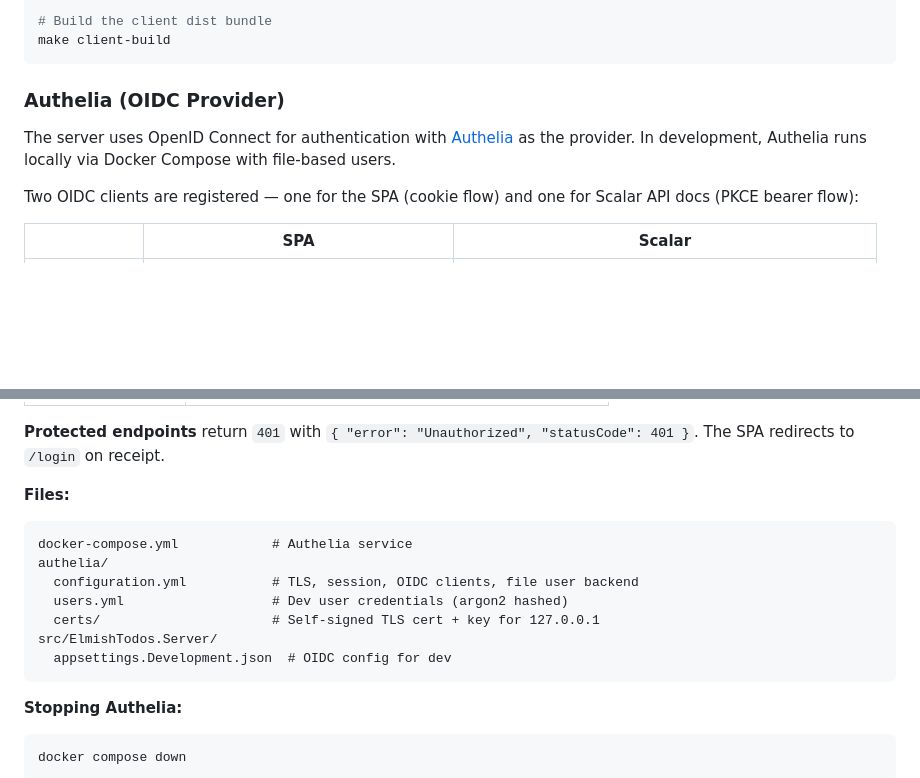
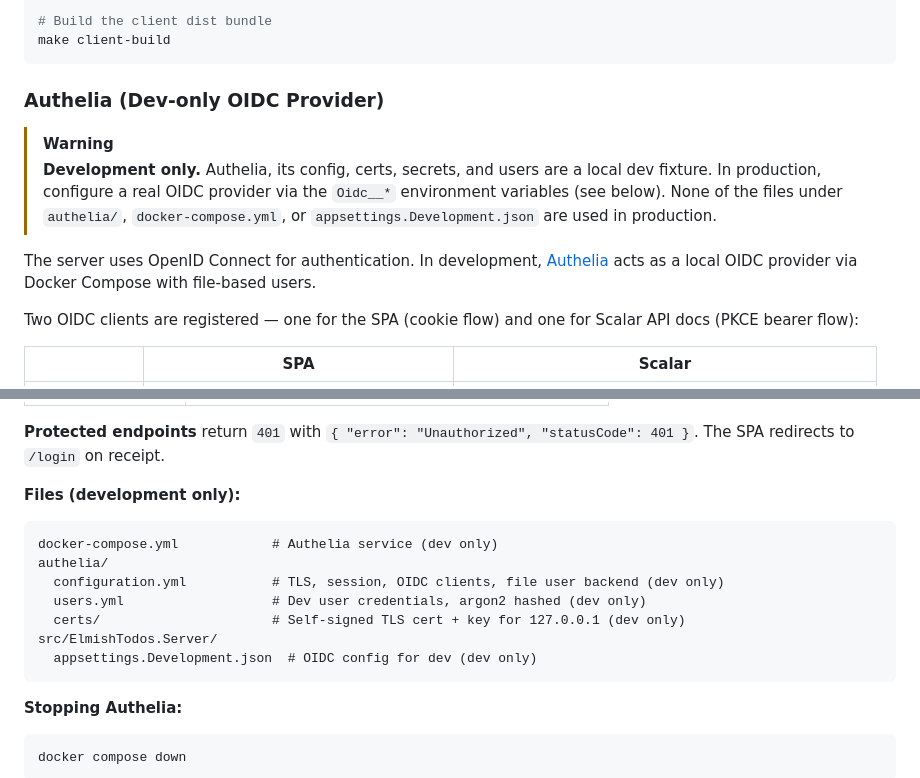
Before and after one commit to AnthonyDickson/elmish-todos, a Markdown page: README.md, 2 parts joined by grey strips. GitHub-like rendering; blank space fills up the shorter version.

Commit message:
Emphasize that the Authelia setup is for dev only

````diff
--- a/README.md
+++ b/README.md
@@ -28,10 +28,14 @@ make client-watch
 make client-build
 ```
 
-### Authelia (OIDC Provider)
+### Authelia (Dev-only OIDC Provider)
 
-The server uses OpenID Connect for authentication with [Authelia](https://www.authelia.com/) as the provider.
-In development, Authelia runs locally via Docker Compose with file-based users.
+> [!WARNING]
+> **Development only.** Authelia, its config, certs, secrets, and users are a local dev fixture.
+> In production, configure a real OIDC provider via the `Oidc__*` environment variables (see below).
+> None of the files under `authelia/`, `docker-compose.yml`, or `appsettings.Development.json` are used in production.
+
+The server uses OpenID Connect for authentication. In development, [Authelia](https://www.authelia.com/) acts as a local OIDC provider via Docker Compose with file-based users.
 
 Two OIDC clients are registered — one for the SPA (cookie flow) and one for Scalar API docs (PKCE bearer flow):
 
@@ -85,16 +89,16 @@ In production, these are supplied via environment variables (`Oidc__Authority`,
 **Protected endpoints** return `401` with `{ "error": "Unauthorized", "statusCode": 401 }`.
 The SPA redirects to `/login` on receipt.
 
-**Files:**
+**Files (development only):**
 
 ```
-docker-compose.yml            # Authelia service
+docker-compose.yml            # Authelia service (dev only)
 authelia/
-  configuration.yml           # TLS, session, OIDC clients, file user backend
-  users.yml                   # Dev user credentials (argon2 hashed)
-  certs/                      # Self-signed TLS cert + key for 127.0.0.1
+  configuration.yml           # TLS, session, OIDC clients, file user backend (dev only)
+  users.yml                   # Dev user credentials, argon2 hashed (dev only)
+  certs/                      # Self-signed TLS cert + key for 127.0.0.1 (dev only)
 src/ElmishTodos.Server/
-  appsettings.Development.json  # OIDC config for dev
+  appsettings.Development.json  # OIDC config for dev (dev only)
 ```
 
 **Stopping Authelia:**
````
